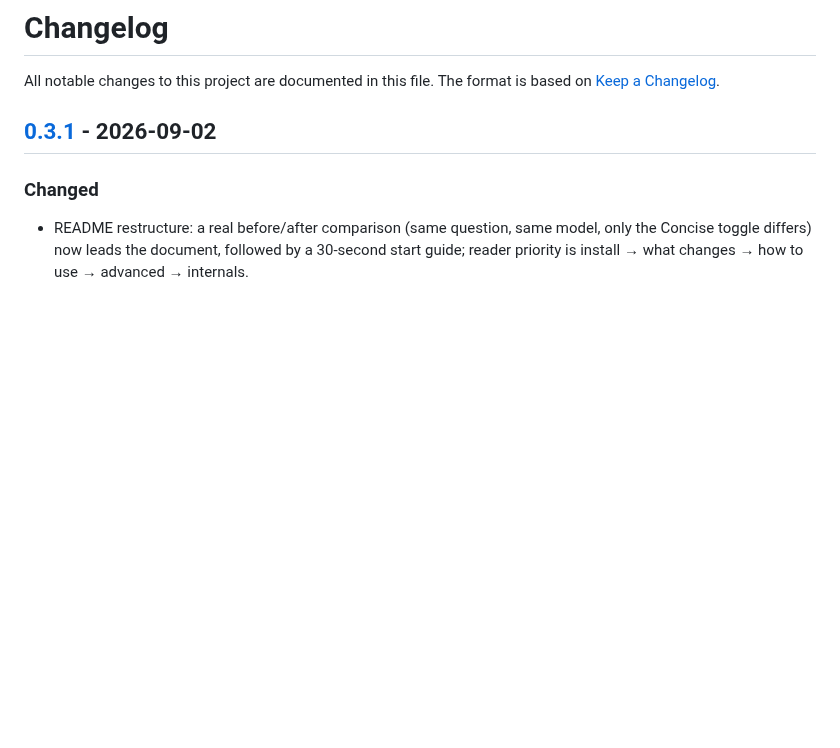
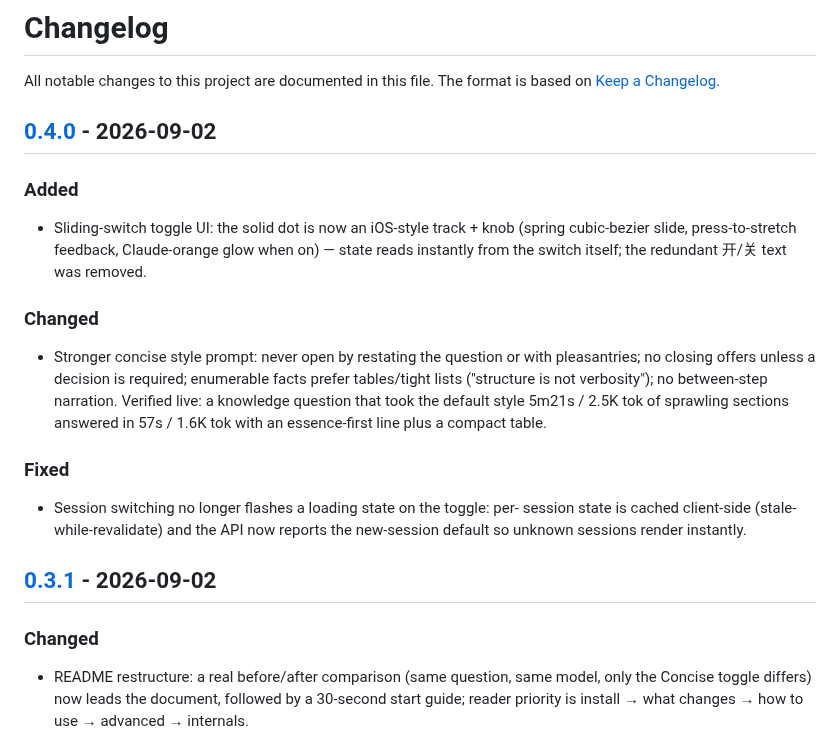
Before and after one commit to hoyyang/dsh-concise, a Markdown page: CHANGELOG.md, the part around one of its changes. Rendered like a GitHub page; blank space fills up the shorter version.

```diff
--- a/CHANGELOG.md
+++ b/CHANGELOG.md
@@ -2,6 +2,30 @@
 
 All notable changes to this project are documented in this file.
 The format is based on [Keep a Changelog](https://keepachangelog.com/en/1.1.0/).
+
+## [0.4.0] - 2026-09-02
+
+### Added
+
+- Sliding-switch toggle UI: the solid dot is now an iOS-style track + knob
+  (spring cubic-bezier slide, press-to-stretch feedback, Claude-orange glow
+  when on) — state reads instantly from the switch itself; the redundant
+  开/关 text was removed.
+
+### Changed
+
+- Stronger concise style prompt: never open by restating the question or with
+  pleasantries; no closing offers unless a decision is required; enumerable
+  facts prefer tables/tight lists ("structure is not verbosity"); no
+  between-step narration. Verified live: a knowledge question that took the
+  default style 5m21s / 2.5K tok of sprawling sections answered in 57s /
+  1.6K tok with an essence-first line plus a compact table.
+
+### Fixed
+
+- Session switching no longer flashes a loading state on the toggle: per-
+  session state is cached client-side (stale-while-revalidate) and the API
+  now reports the new-session default so unknown sessions render instantly.
 
 ## [0.3.1] - 2026-09-02
 
```
Also changed, not shown: other parts of CHANGELOG.md (+1 -0 lines), README.md (+4 -3 lines), assets/before-after-zh.png, 5 other files.
